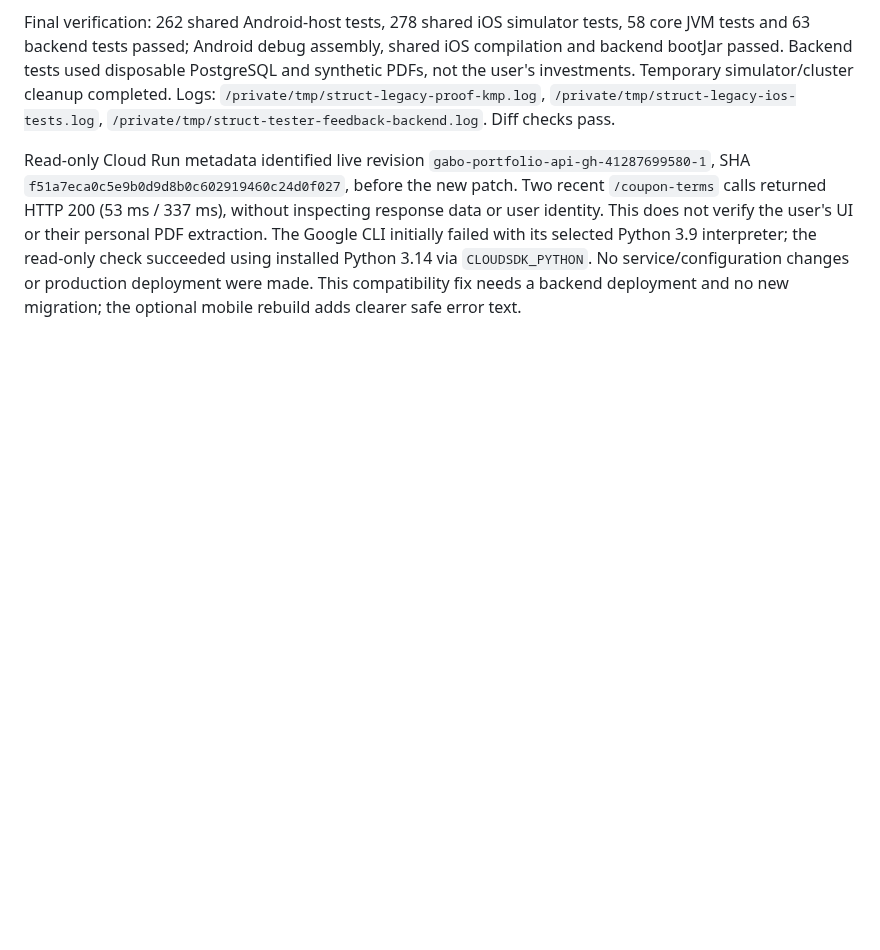
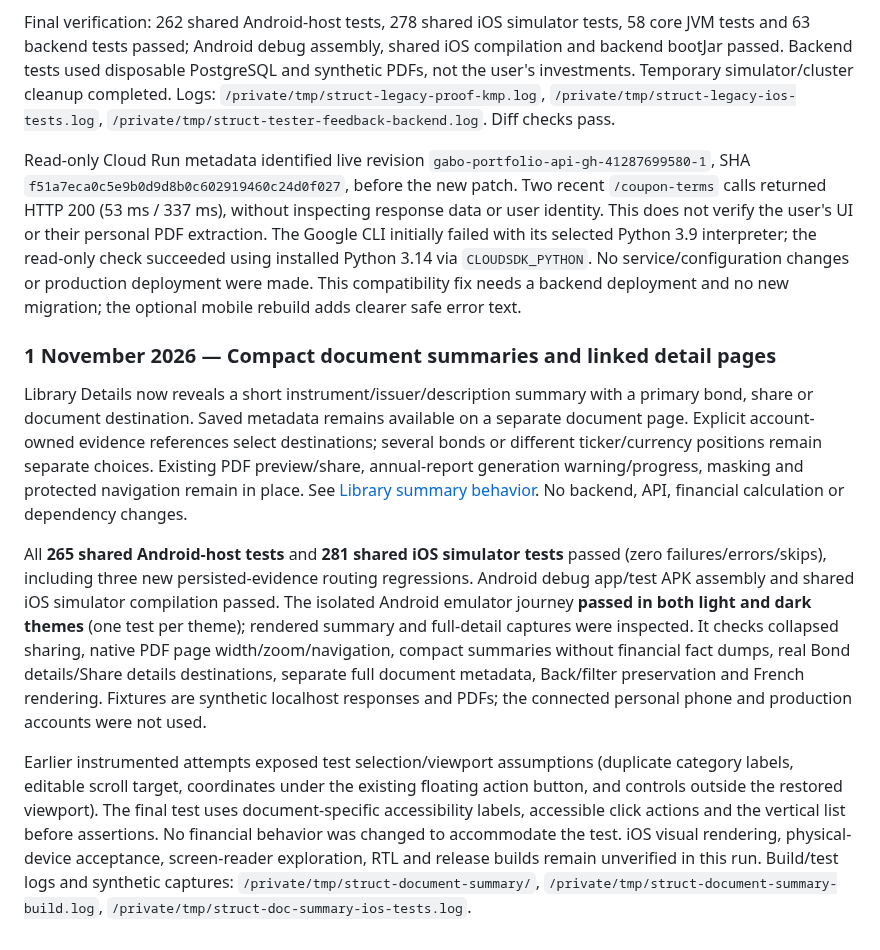
Before and after one commit to OresteGabo/portfolio, a Markdown page: docs/VERIFICATION.md, the part around the change. Drawn GitHub-style; blank space fills up the shorter version.

Commit message:
docs(documents): record summary navigation and verification

```diff
--- a/docs/VERIFICATION.md
+++ b/docs/VERIFICATION.md
@@ -770,3 +770,12 @@ Fixed the backend reference mismatch: resolve UUID or stable legacy alias only w
 Final verification: 262 shared Android-host tests, 278 shared iOS simulator tests, 58 core JVM tests and 63 backend tests passed; Android debug assembly, shared iOS compilation and backend bootJar passed. Backend tests used disposable PostgreSQL and synthetic PDFs, not the user's investments. Temporary simulator/cluster cleanup completed. Logs: `/private/tmp/struct-legacy-proof-kmp.log`, `/private/tmp/struct-legacy-ios-tests.log`, `/private/tmp/struct-tester-feedback-backend.log`. Diff checks pass.
 
 Read-only Cloud Run metadata identified live revision `gabo-portfolio-api-gh-41287699580-1`, SHA `f51a7eca0c5e9b0d9d8b0c602919460c24d0f027`, before the new patch. Two recent `/coupon-terms` calls returned HTTP 200 (53 ms / 337 ms), without inspecting response data or user identity. This does not verify the user's UI or their personal PDF extraction. The Google CLI initially failed with its selected Python 3.9 interpreter; the read-only check succeeded using installed Python 3.14 via `CLOUDSDK_PYTHON`. No service/configuration changes or production deployment were made. This compatibility fix needs a backend deployment and no new migration; the optional mobile rebuild adds clearer safe error text.
+
+
+### 1 November 2026 — Compact document summaries and linked detail pages
+
+Library Details now reveals a short instrument/issuer/description summary with a primary bond, share or document destination. Saved metadata remains available on a separate document page. Explicit account-owned evidence references select destinations; several bonds or different ticker/currency positions remain separate choices. Existing PDF preview/share, annual-report generation warning/progress, masking and protected navigation remain in place. See [Library summary behavior](DOCUMENT_IMPORT_CONVERSATION.md#library-summaries-and-detail-navigation). No backend, API, financial calculation or dependency changes.
+
+All **265 shared Android-host tests** and **281 shared iOS simulator tests** passed (zero failures/errors/skips), including three new persisted-evidence routing regressions. Android debug app/test APK assembly and shared iOS simulator compilation passed. The isolated Android emulator journey **passed in both light and dark themes** (one test per theme); rendered summary and full-detail captures were inspected. It checks collapsed sharing, native PDF page width/zoom/navigation, compact summaries without financial fact dumps, real Bond details/Share details destinations, separate full document metadata, Back/filter preservation and French rendering. Fixtures are synthetic localhost responses and PDFs; the connected personal phone and production accounts were not used.
+
+Earlier instrumented attempts exposed test selection/viewport assumptions (duplicate category labels, editable scroll target, coordinates under the existing floating action button, and controls outside the restored viewport). The final test uses document-specific accessibility labels, accessible click actions and the vertical list before assertions. No financial behavior was changed to accommodate the test. iOS visual rendering, physical-device acceptance, screen-reader exploration, RTL and release builds remain unverified in this run. Build/test logs and synthetic captures: `/private/tmp/struct-document-summary/`, `/private/tmp/struct-document-summary-build.log`, `/private/tmp/struct-doc-summary-ios-tests.log`.
```
Also changed, not shown: docs/DOCUMENT_IMPORT_CONVERSATION.md (+8 -0 lines).
